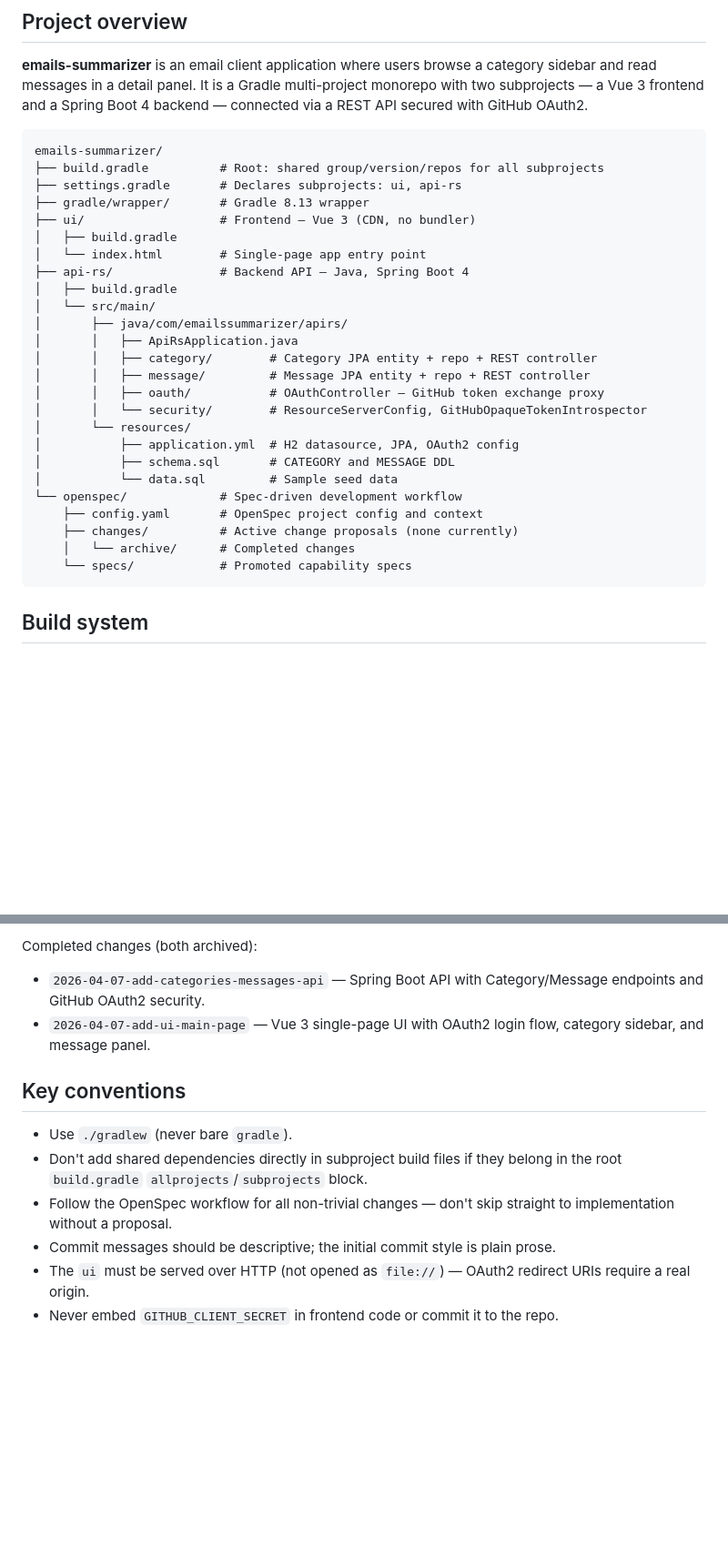
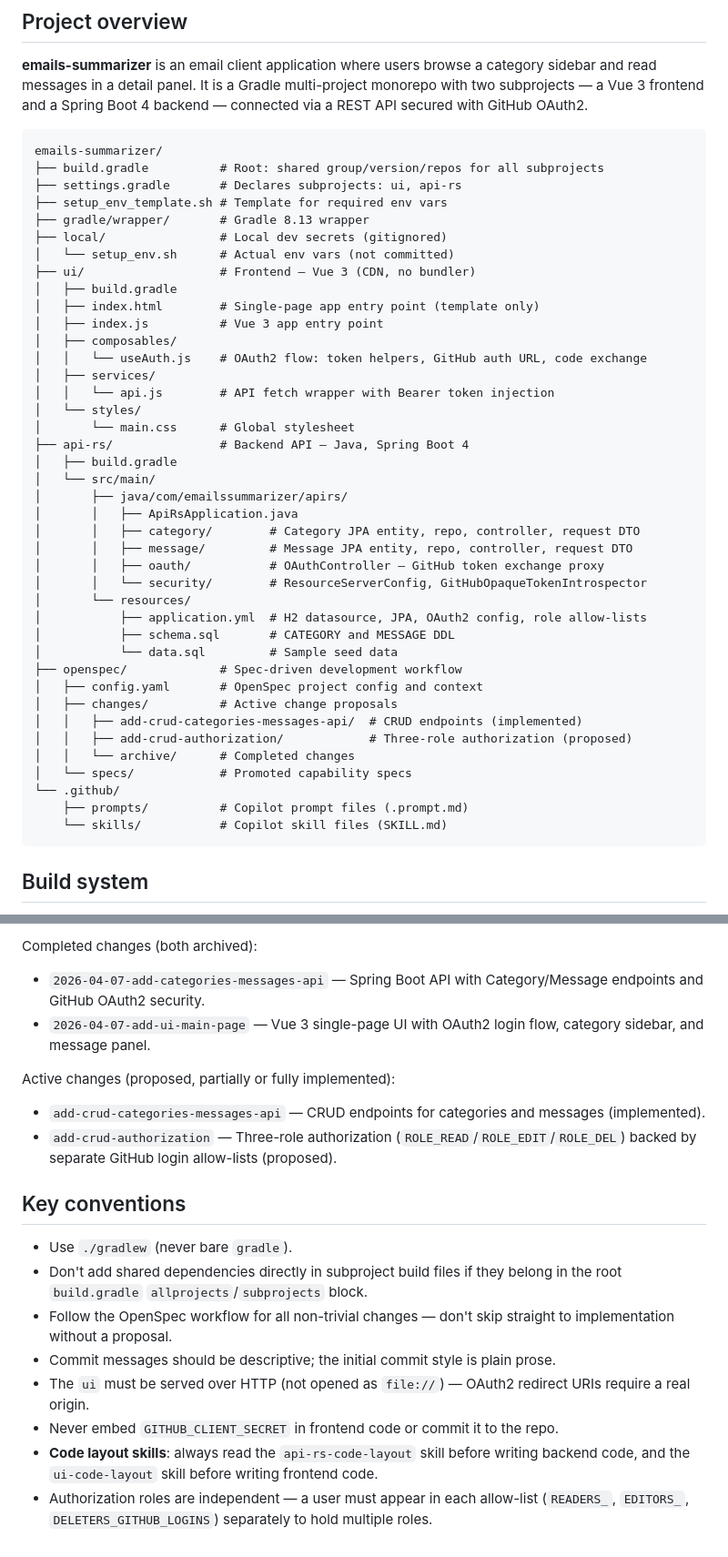
Before and after one commit to playground-llm/emails-summarizer, a Markdown page: AGENTS.md, 2 parts joined by grey strips. Shown at 91% size. GitHub-like rendering; blank space fills up the shorter version.

Commit message:
feat: Update AGENTS.md with project structure and environment variable details

````diff
--- a/AGENTS.md
+++ b/AGENTS.md
@@ -10,28 +10,43 @@ Guidance for AI agents working in this repository.
 emails-summarizer/
 ├── build.gradle          # Root: shared group/version/repos for all subprojects
 ├── settings.gradle       # Declares subprojects: ui, api-rs
+├── setup_env_template.sh # Template for required env vars
 ├── gradle/wrapper/       # Gradle 8.13 wrapper
+├── local/                # Local dev secrets (gitignored)
+│   └── setup_env.sh      # Actual env vars (not committed)
 ├── ui/                   # Frontend — Vue 3 (CDN, no bundler)
 │   ├── build.gradle
-│   └── index.html        # Single-page app entry point
+│   ├── index.html        # Single-page app entry point (template only)
+│   ├── index.js          # Vue 3 app entry point
+│   ├── composables/
+│   │   └── useAuth.js    # OAuth2 flow: token helpers, GitHub auth URL, code exchange
+│   ├── services/
+│   │   └── api.js        # API fetch wrapper with Bearer token injection
+│   └── styles/
+│       └── main.css      # Global stylesheet
 ├── api-rs/               # Backend API — Java, Spring Boot 4
 │   ├── build.gradle
 │   └── src/main/
 │       ├── java/com/emailssummarizer/apirs/
 │       │   ├── ApiRsApplication.java
-│       │   ├── category/        # Category JPA entity + repo + REST controller
-│       │   ├── message/         # Message JPA entity + repo + REST controller
+│       │   ├── category/        # Category JPA entity, repo, controller, request DTO
+│       │   ├── message/         # Message JPA entity, repo, controller, request DTO
 │       │   ├── oauth/           # OAuthController — GitHub token exchange proxy
 │       │   └── security/        # ResourceServerConfig, GitHubOpaqueTokenIntrospector
 │       └── resources/
-│           ├── application.yml  # H2 datasource, JPA, OAuth2 config
+│           ├── application.yml  # H2 datasource, JPA, OAuth2 config, role allow-lists
 │           ├── schema.sql       # CATEGORY and MESSAGE DDL
 │           └── data.sql         # Sample seed data
-└── openspec/             # Spec-driven development workflow
-    ├── config.yaml       # OpenSpec project config and context
-    ├── changes/          # Active change proposals (none currently)
-    │   └── archive/      # Completed changes
-    └── specs/            # Promoted capability specs
+├── openspec/             # Spec-driven development workflow
+│   ├── config.yaml       # OpenSpec project config and context
+│   ├── changes/          # Active change proposals
+│   │   ├── add-crud-categories-messages-api/  # CRUD endpoints (implemented)
+│   │   ├── add-crud-authorization/            # Three-role authorization (proposed)
+│   │   └── archive/      # Completed changes
+│   └── specs/            # Promoted capability specs
+└── .github/
+    ├── prompts/          # Copilot prompt files (.prompt.md)
+    └── skills/           # Copilot skill files (SKILL.md)
 ```
 
 ## Build system
@@ -130,6 +159,11 @@ Completed changes (both archived):
 - `2026-04-07-add-categories-messages-api` — Spring Boot API with Category/Message endpoints and GitHub OAuth2 security.
 - `2026-04-07-add-ui-main-page` — Vue 3 single-page UI with OAuth2 login flow, category sidebar, and message panel.
 
+Active changes (proposed, partially or fully implemented):
+
+- `add-crud-categories-messages-api` — CRUD endpoints for categories and messages (implemented).
+- `add-crud-authorization` — Three-role authorization (`ROLE_READ`/`ROLE_EDIT`/`ROLE_DEL`) backed by separate GitHub login allow-lists (proposed).
+
 ## Key conventions
 
 - Use `./gradlew` (never bare `gradle`).
@@ -138,3 +172,5 @@ Completed changes (both archived):
 - Commit messages should be descriptive; the initial commit style is plain prose.
 - The `ui` must be served over HTTP (not opened as `file://`) — OAuth2 redirect URIs require a real origin.
 - Never embed `GITHUB_CLIENT_SECRET` in frontend code or commit it to the repo.
+- **Code layout skills**: always read the `api-rs-code-layout` skill before writing backend code, and the `ui-code-layout` skill before writing frontend code.
+- Authorization roles are independent — a user must appear in each allow-list (`READERS_`, `EDITORS_`, `DELETERS_GITHUB_LOGINS`) separately to hold multiple roles.
````
Also changed, not shown: other parts of AGENTS.md (+21 -7 lines).
